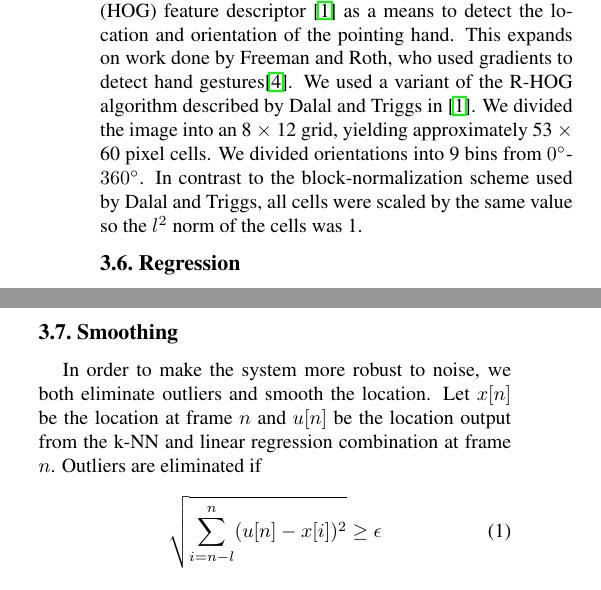
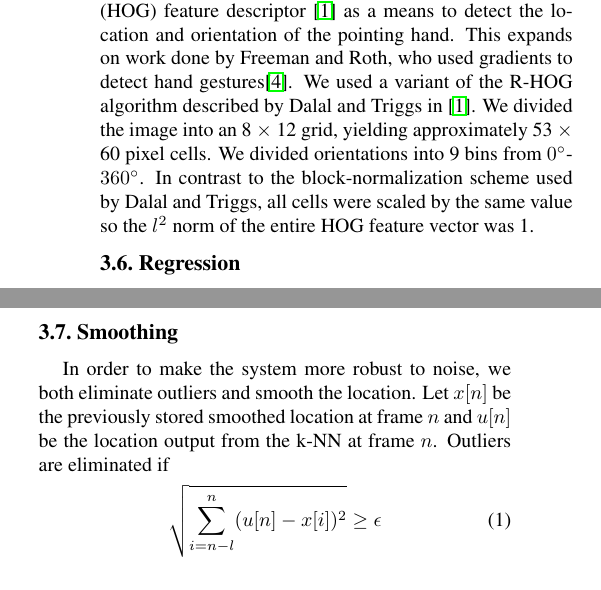
Before and after one commit to dgaddy/6.819-project, a LaTeX paper (paper/paper.tex): two parts of the columns of page 3 of 7, joined at a grey line, cut so that both start at the same text. Compiled offline with pdfLaTeX.

Commit message:
Edited paper a bit.

```diff
--- a/paper/paper.tex
+++ b/paper/paper.tex
@@ -118,13 +118,13 @@ One source of features we evaluated was convolutional neural networks.  Convolut
 
 \subsection{Histogram of Gradients}
 
-We also evaluated the Histogram of Oriented Gradients (HOG) feature descriptor \cite{dalal2005histograms} as a means to detect the location and orientation of the pointing hand. This expands on work done by Freeman and Roth, who used gradients to detect hand gestures\cite{freeman1995orientation}. We used a variant of the R-HOG algorithm described by Dalal and Triggs in \cite{dalal2005histograms}. We divided the image into an 8 $\times$ 12 grid, yielding approximately 53 $\times$ 60 pixel cells. We divided orientations into 9 bins from $0\degree$-$360\degree$. In contrast to the block-normalization scheme used by Dalal and Triggs, all cells were scaled by the same value so the $l^2$ norm of the cells was 1.
+We also evaluated the Histogram of Oriented Gradients (HOG) feature descriptor \cite{dalal2005histograms} as a means to detect the location and orientation of the pointing hand. This expands on work done by Freeman and Roth, who used gradients to detect hand gestures\cite{freeman1995orientation}. We used a variant of the R-HOG algorithm described by Dalal and Triggs in \cite{dalal2005histograms}. We divided the image into an 8 $\times$ 12 grid, yielding approximately 53 $\times$ 60 pixel cells. We divided orientations into 9 bins from $0\degree$-$360\degree$. In contrast to the block-normalization scheme used by Dalal and Triggs, all cells were scaled by the same value so the $l^2$ norm of the entire HOG feature vector was 1.
 
 \subsection{Regression}
 We experimented with several different regression models including k-Nearest Neighbors and least squares linear regression.  We trained the k-Nearest Neighbors and linear regression models using the scikit-learn library\cite{scikit-learn}.  The models operated on the features vectors from HOG and the neural networks and predicted a location. The location predicted by k-Nearest Neighbors was ultimately used, and fed into a smoothing algorithm to compute the final location.
 
 \subsection{Smoothing}
-In order to make the system more robust to noise, we both eliminate outliers and smooth the location. Let $x[n]$ be the location at frame $n$ and $u[n]$ be the location output from the k-NN and linear regression combination at frame $n$. Outliers are eliminated if
+In order to make the system more robust to noise, we both eliminate outliers and smooth the location. Let $x[n]$ be the previously stored smoothed location at frame $n$ and $u[n]$ be the location output from the k-NN at frame $n$. Outliers are eliminated if
 \begin{equation}
 	\sqrt{\sum_{i=n-l}^{n}(u[n]-x[i])^2} \geq \epsilon
 \end{equation}
```
Also changed, not shown: paper/paper.pdf, paper/paper.tex (4 more changed lines).
